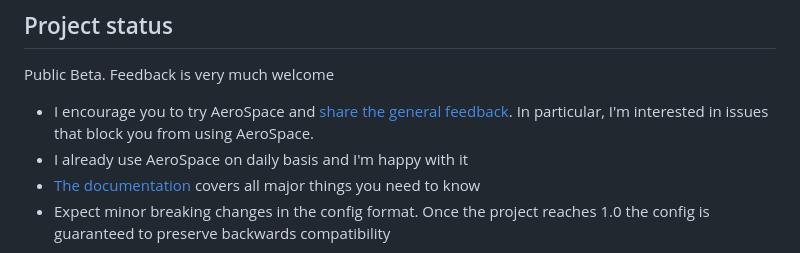
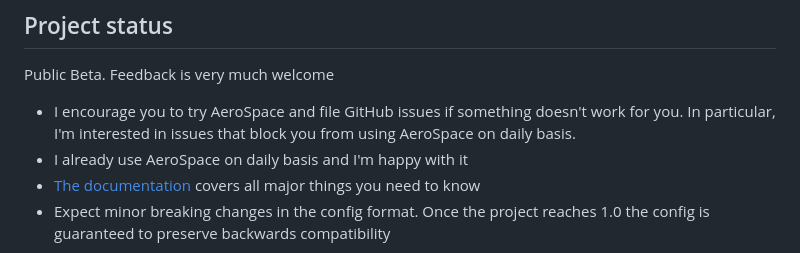
Before and after one commit to nikitabobko/AeroSpace, a Markdown page: README.md, the part around the change. Rendered like a GitHub page.

```diff
--- a/README.md
+++ b/README.md
@@ -8,8 +8,8 @@ AeroSpace is an i3-like tiling window manager for macOS.
 
 Public Beta. Feedback is very much welcome
 
-- I encourage you to try AeroSpace and [share the general feedback](https://github.com/nikitabobko/AeroSpace/issues/11).
-  In particular, I'm interested in issues that block you from using AeroSpace.
+- I encourage you to try AeroSpace and file GitHub issues if something doesn't work for you.
+  In particular, I'm interested in issues that block you from using AeroSpace on daily basis.
 - I already use AeroSpace on daily basis and I'm happy with it
 - [The documentation](./docs/guide.md) covers all major things you need to know
 - Expect minor breaking changes in the config format. Once the project reaches 1.0 the config is guaranteed to preserve backwards
```
